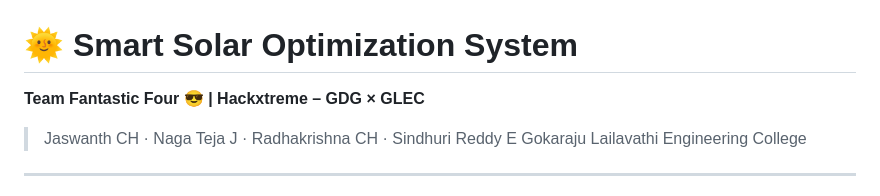
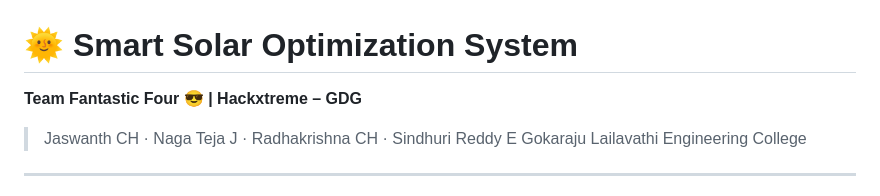
Before and after one commit to jaswanthch1011/smart-solar-optimization, a Markdown page: README.md, the part around the change. GitHub-like rendering.

Commit message:
Update team name in README.md

```diff
--- a/README.md
+++ b/README.md
@@ -1,5 +1,5 @@
 # 🌞 Smart Solar Optimization System
-**Team Fantastic Four 😎 | Hackxtreme – GDG × GLEC**
+**Team Fantastic Four 😎 | Hackxtreme – GDG**
 > Jaswanth CH · Naga Teja J · Radhakrishna CH · Sindhuri Reddy E
 > Gokaraju Lailavathi Engineering College
 
```
